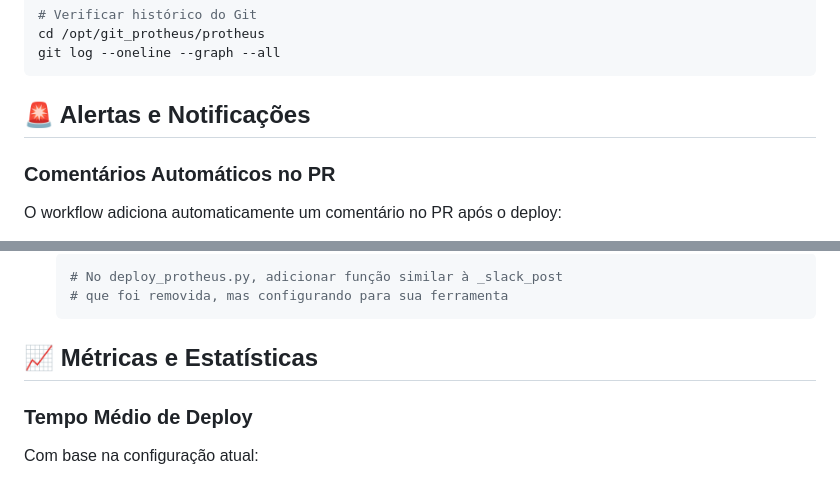
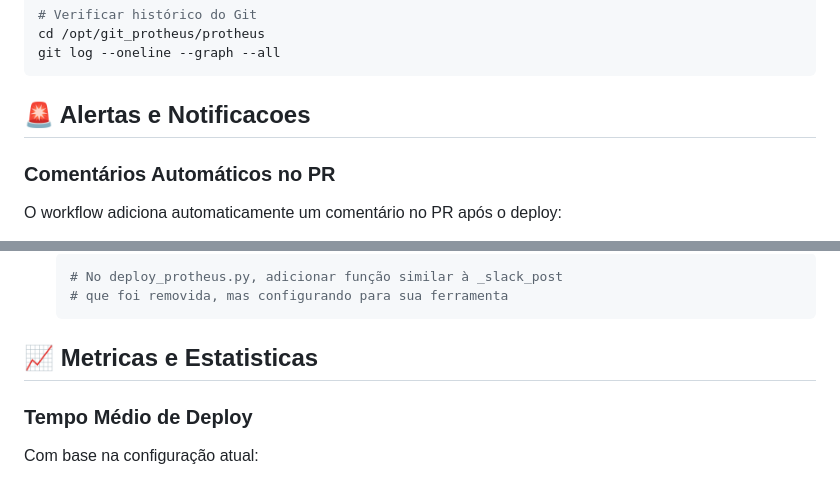
Before and after one commit to ftvernier/erp-solutions, a Markdown page: ci_cd/linux/readme.md, 2 parts joined by grey strips. Drawn GitHub-style.

````diff
--- a/ci_cd/linux/readme.md
+++ b/ci_cd/linux/readme.md
@@ -987,7 +995,7 @@ cd /opt/git_protheus/protheus
 git log --oneline --graph --all
 ```
 
-## 🚨 Alertas e Notificações
+## 🚨 Alertas e Notificacoes
 
 ### Comentários Automáticos no PR
 
@@ -1036,7 +1044,7 @@ Para integrar com Slack, Teams, ou outras ferramentas, você pode:
    # que foi removida, mas configurando para sua ferramenta
    ```
 
-## 📈 Métricas e Estatísticas
+## 📈 Metricas e Estatisticas
 
 ### Tempo Médio de Deploy
 
````
Also changed, not shown: other parts of ci_cd/linux/readme.md (+27 -19 lines).
